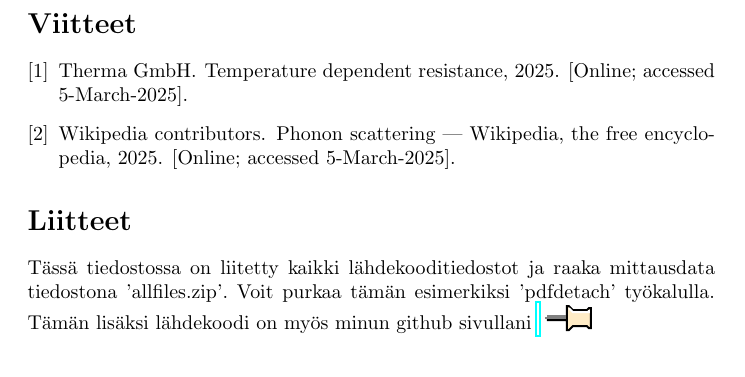
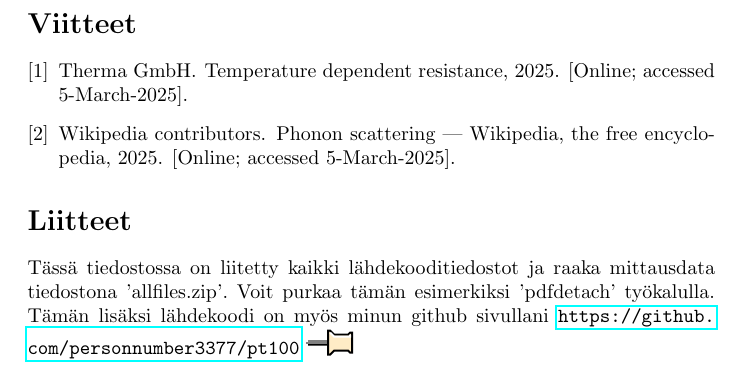
Before and after one commit to personnumber3377/pt100, a LaTeX document (texsources/main.tex): part of page 5 of 5, cut so that both start at the same text. Compiled offline with pdfLaTeX.

Commit message:
Minor changes

```diff
--- a/texsources/main.tex
+++ b/texsources/main.tex
@@ -135,7 +135,7 @@ milloin se "huomasi" (recognize) sen ja milloin ei.
 \bibliography{sources}
 
 \section*{Liitteet}
-Tässä tiedostossa on liitetty kaikki lähdekooditiedostot ja raaka mittausdata tiedostona 'allfiles.zip'. Voit purkaa tämän esimerkiksi 'pdfdetach' työkalulla. Tämän lisäksi lähdekoodi on myös minun github sivullani \url{} \attachfile{sources.bib}
+Tässä tiedostossa on liitetty kaikki lähdekooditiedostot ja raaka mittausdata tiedostona 'allfiles.zip'. Voit purkaa tämän esimerkiksi 'pdfdetach' työkalulla. Tämän lisäksi lähdekoodi on myös minun github sivullani \url{https://github.com/personnumber3377/pt100} \attachfile{sources.bib}
 
 
 \end{document}
```
